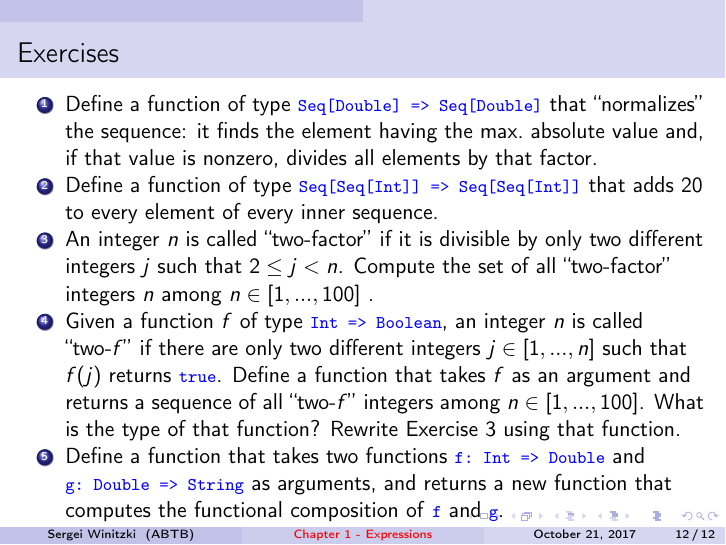
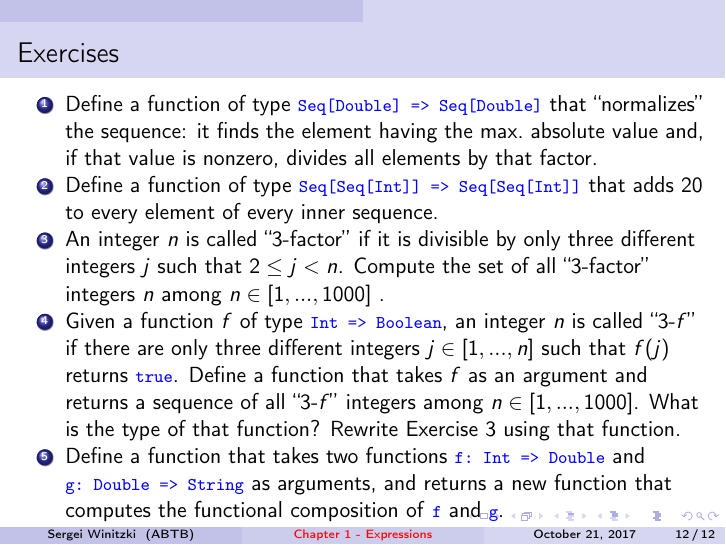
Before and after one commit to winitzki/talks, LaTeX slides (ftt-fp/01-values-types-expressions.tex): page 12 of 12. Compiled offline with pdfLaTeX.

Commit message:
use 3-factor instead of two-factor

```diff
--- a/ftt-fp/01-values-types-expressions.tex
+++ b/ftt-fp/01-values-types-expressions.tex
@@ -368,15 +368,16 @@ nonzero, divides all elements by that factor.
 \item Define a function of type \texttt{\textcolor{blue}{\footnotesize{}Seq{[}Seq{[}Int{]}{]}
 => Seq{[}Seq{[}Int{]}{]}}} that adds 20 to every element of every
 inner sequence.
-\item An integer $n$ is called ``two-factor'' if it is divisible by only
-two different integers $j$ such that $2\leq j<n$. Compute the set
-of all ``two-factor'' integers $n$ among $n\in[1,...,100]$ .
+\item An integer $n$ is called ``3-factor'' if it is divisible by only
+three different integers $j$ such that $2\leq j<n$. Compute the
+set of all ``3-factor'' integers $n$ among $n\in[1,...,1000]$
+.
 \item Given a function $f$ of type \texttt{\textcolor{blue}{\footnotesize{}Int
-=> Boolean}}, an integer $n$ is called ``two-$f$'' if there are
-only two different integers $j\in[1,...,n]$ such that $f(j)$ returns
+=> Boolean}}, an integer $n$ is called ``3-$f$'' if there are
+only three different integers $j\in[1,...,n]$ such that $f(j)$ returns
 \texttt{\textcolor{blue}{\footnotesize{}true}}. Define a function
-that takes $f$ as an argument and returns a sequence of all ``two-$f$''
-integers among $n\in[1,...,100]$. What is the type of that function?
+that takes $f$ as an argument and returns a sequence of all ``3-$f$''
+integers among $n\in[1,...,1000]$. What is the type of that function?
 Rewrite Exercise~3 using that function.
 \item Define a function that takes two functions \texttt{\textcolor{blue}{\footnotesize{}f:~Int
 => Double}} and \texttt{\textcolor{blue}{\footnotesize{}g:~Double
```
Also changed, not shown: ftt-fp/01-values-types-expressions.pdf, 1 other file.
